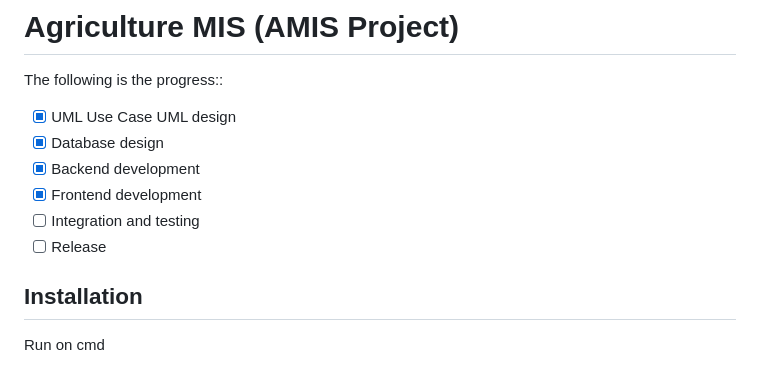
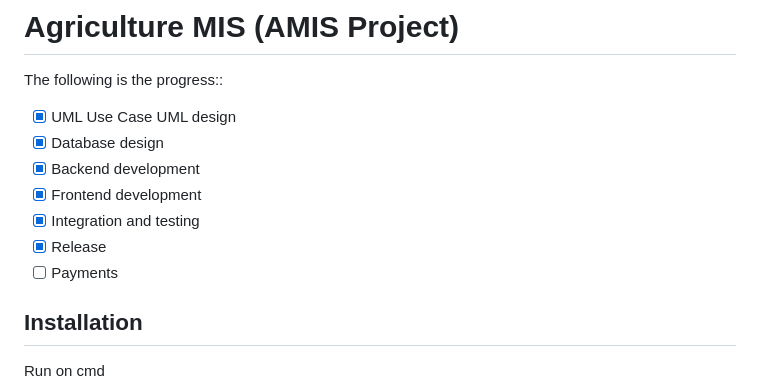
Before and after one commit to MJCappella/AgriManagement-InfoSystem, a Markdown page: README.md, the part around the change. Rendered like a GitHub page.

`````diff
--- a/README.md
+++ b/README.md
@@ -4,8 +4,9 @@ The following is the progress::
 - [x] Database design
 - [x] Backend development
 - [x] Frontend development
-- [ ] Integration and testing
-- [ ] Release
+- [x] Integration and testing
+- [x] Release
+- [ ] Payments
 ## Installation
 Run on cmd
 ```` bat
`````
